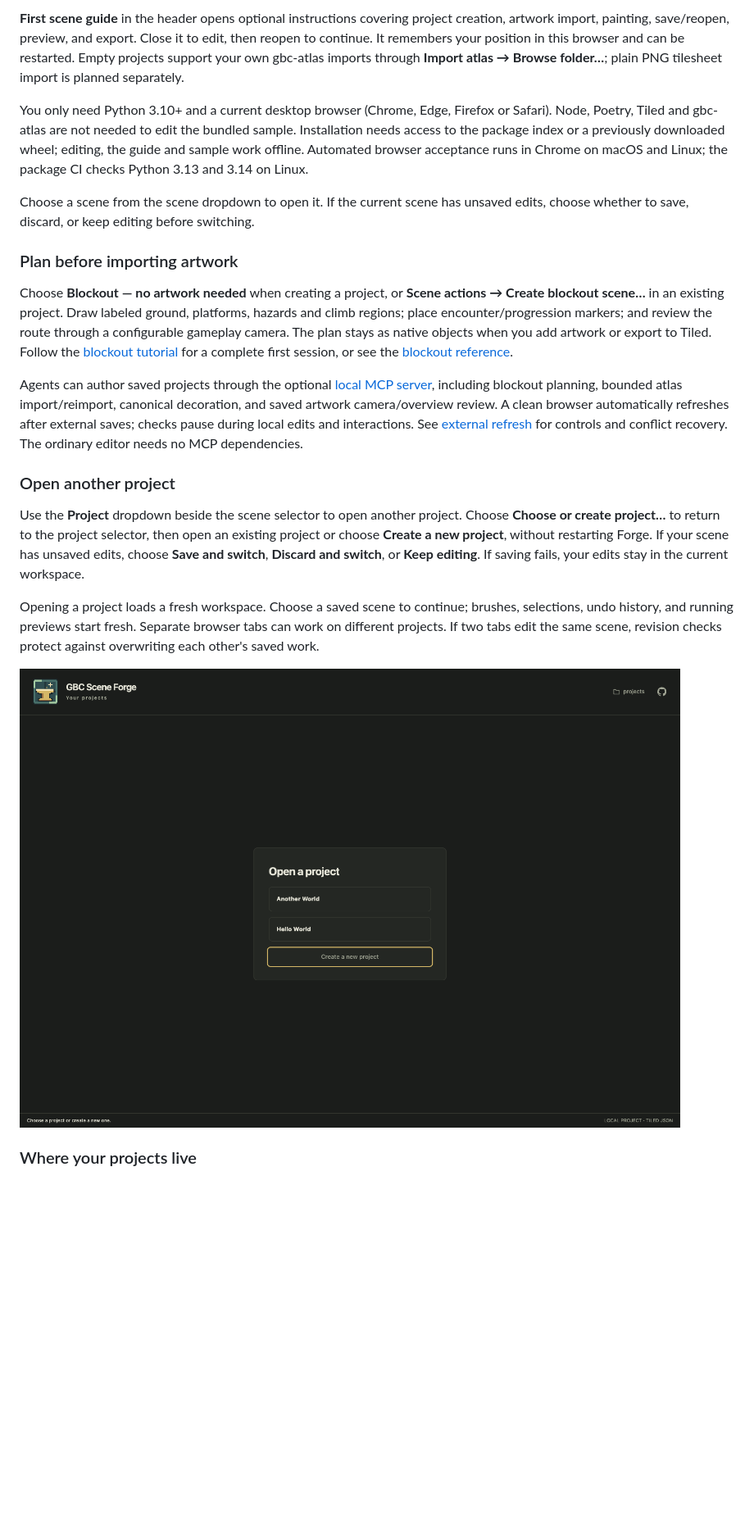
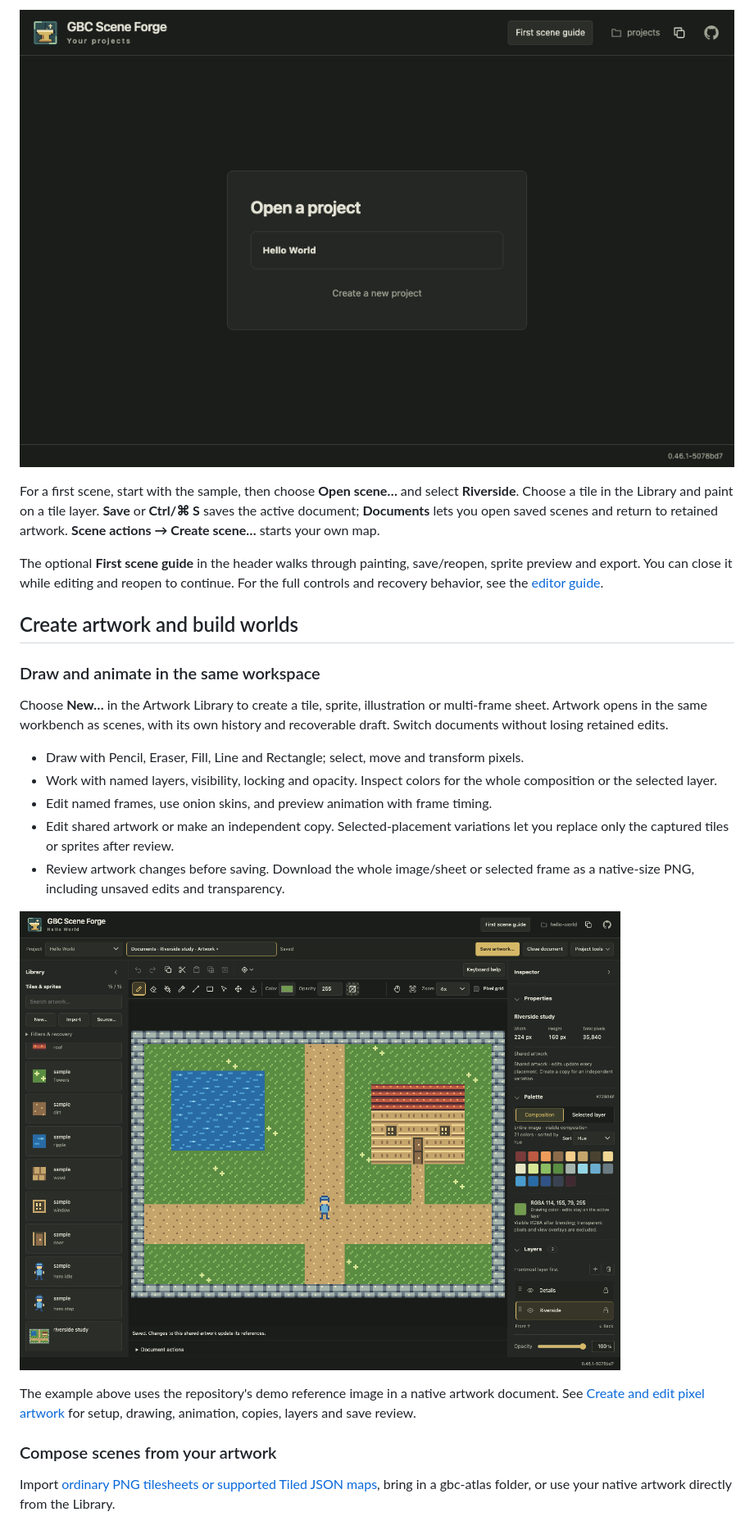
Before and after one commit to cliffom/gbc-scene-forge, a Markdown page: README.md, the part around one of its changes. Shown at 82% size. Rendered like a GitHub page; pictures changed too: docs/screenshots/native-artwork.png (added), docs/screenshots/project-selector.png; blank space fills up the shorter version.

Commit message:
Refresh README and editor screenshots

```diff
--- a/README.md
+++ b/README.md
@@ -68,50 +54,41 @@ make run
 
-**First scene guide** in the header opens optional instructions covering project
-creation, artwork import, painting, save/reopen, preview, and export. Close it to
-edit, then reopen to continue. It remembers your position in this browser and can
-be restarted. Empty projects support your own gbc-atlas imports through **Import
-atlas → Browse folder…**; plain PNG tilesheet import is planned separately.
+![The project selector with a saved sample project](docs/screenshots/project-selector.png)
 
-You only need Python 3.10+ and a current desktop browser (Chrome, Edge, Firefox or
-Safari). Node, Poetry, Tiled and gbc-atlas are not needed to edit the bundled
-sample. Installation needs access to the package index or a previously downloaded
-wheel; editing, the guide and sample work offline. Automated browser acceptance
-runs in Chrome on macOS and Linux; the package CI checks Python 3.13 and 3.14 on Linux.
+For a first scene, start with the sample, then choose **Open scene…** and select
+**Riverside**. Choose a tile in the Library and paint on a tile layer. **Save** or
+**Ctrl/⌘ S** saves the active document; **Documents** lets you open saved scenes
+and return to retained artwork. **Scene actions → Create scene…** starts your own map.
 
-Choose a scene from the scene dropdown to open it. If the current scene has
-unsaved edits, choose whether to save, discard, or keep editing before switching.
+The optional **First scene guide** in the header walks through painting,
+save/reopen, sprite preview and export. You can close it while editing and reopen
+to continue. For the full controls and recovery behavior, see the
+[editor guide](docs/STANDALONE.md).
 
-### Plan before importing artwork
+## Create artwork and build worlds
 
-Choose **Blockout — no artwork needed** when creating a project, or **Scene
-actions → Create blockout scene…** in an existing project. Draw labeled ground,
-platforms, hazards and climb regions; place encounter/progression markers; and
-review the route through a configurable gameplay camera. The plan stays as native
-objects when you add artwork or export to Tiled. Follow the
-[blockout tutorial](docs/user/blockout-tutorial.md) for a complete first session,
-or see the [blockout reference](docs/BLOCKOUT.md).
+### Draw and animate in the same workspace
 
-Agents can author saved projects through the optional [local MCP server](docs/MCP.md),
-including blockout planning, bounded atlas import/reimport, canonical decoration,
-and saved artwork camera/overview review. A clean browser automatically
-refreshes after external saves; checks pause during local edits and interactions.
-See [external refresh](docs/user/external-refresh.md) for controls and conflict recovery.
-The ordinary editor needs no MCP dependencies.
+Choose **New…** in the Artwork Library to create a tile, sprite, illustration or
+multi-frame sheet. Artwork opens in the same workbench as scenes, with its own
+history and recoverable draft. Switch documents without losing retained edits.
 
-### Open another project
+- Draw with Pencil, Eraser, Fill, Line and Rectangle; select, move and transform pixels.
+- Work with named layers, visibility, locking and opacity. Inspect colors for the
+  whole composition or the selected layer.
+- Edit named frames, use onion skins, and preview animation with frame timing.
+- Edit shared artwork or make an independent copy. Selected-placement variations
+  let you replace only the captured tiles or sprites after review.
+- Review artwork changes before saving. Download the whole image/sheet or selected
+  frame as a native-size PNG, including unsaved edits and transparency.
 
-Use the **Project** dropdown beside the scene selector to open another project.
-Choose **Choose or create project…** to return to the project selector, then open
-an existing project or choose **Create a new project**, without restarting Forge.
-If your scene has unsaved edits, choose **Save and switch**, **Discard and switch**,
-or **Keep editing**. If saving fails, your edits stay in the current workspace.
+![The native pixel editor with the demo’s Riverside reference image opened as layered artwork](docs/screenshots/native-artwork.png)
 
-Opening a project loads a fresh workspace. Choose a saved scene to continue;
-brushes, selections, undo history, and running previews start fresh. Separate
-browser tabs can work on different projects. If two tabs edit the same scene,
-revision checks protect against overwriting each other's saved work.
+The example above uses the repository's demo reference image in a native artwork
+document. See [Create and edit pixel artwork](docs/user/pixel-artwork.md) for
+setup, drawing, animation, copies, layers and save review.
 
-![Choose an existing project or create a new one](docs/screenshots/project-selector.png)
+### Compose scenes from your artwork
 
-### Where your projects live
+Import [ordinary PNG tilesheets or supported Tiled JSON maps](docs/user/import-artwork.md),
+bring in a gbc-atlas folder, or use your native artwork directly from the Library.
 
```
Also changed, not shown: other parts of README.md (+169 -223 lines), docs/screenshots/standalone-demo.png.
